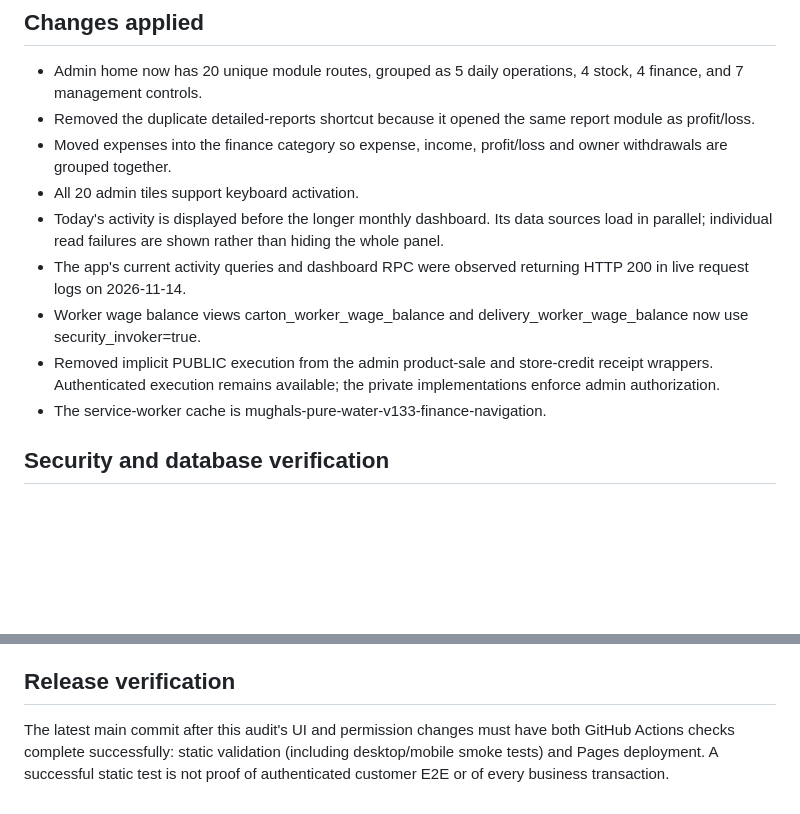
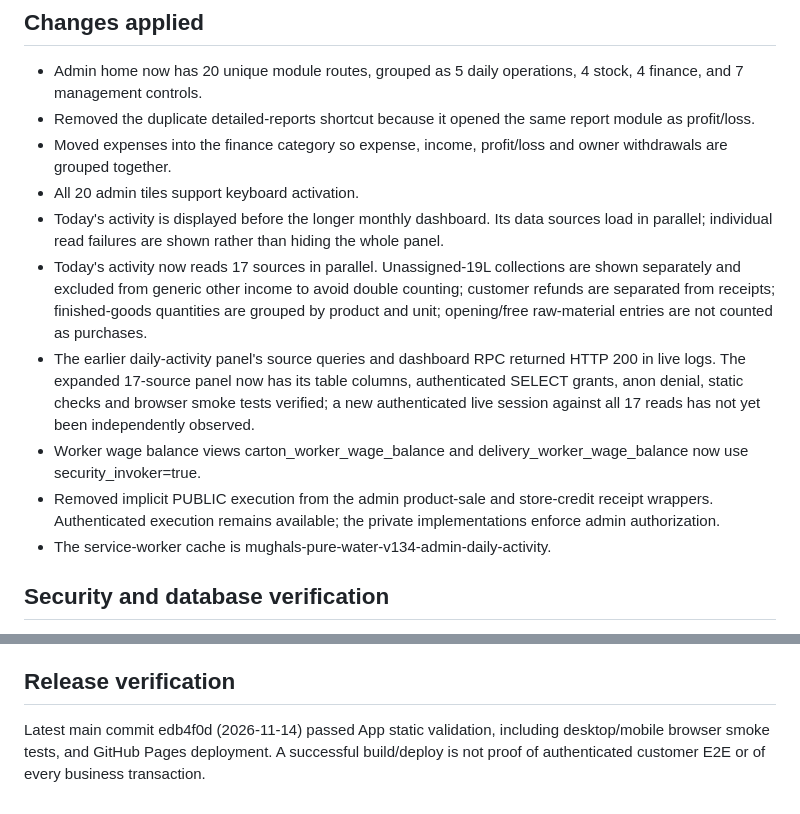
Before and after one commit to taqi53056/mughals-pure-water, a Markdown page: RELEASE_READINESS_20261114.md, 2 parts joined by grey strips. Drawn GitHub-style; blank space fills up the shorter version.

Commit message:
Finalize audit report with v134 daily activity and successful deployment

```diff
--- a/RELEASE_READINESS_20261114.md
+++ b/RELEASE_READINESS_20261114.md
@@ -11,10 +11,11 @@ The current main build passes static validation and desktop/mobile browser smoke
 - Moved expenses into the finance category so expense, income, profit/loss and owner withdrawals are grouped together.
 - All 20 admin tiles support keyboard activation.
 - Today's activity is displayed before the longer monthly dashboard. Its data sources load in parallel; individual read failures are shown rather than hiding the whole panel.
-- The app's current activity queries and dashboard RPC were observed returning HTTP 200 in live request logs on 2026-11-14.
+- Today's activity now reads 17 sources in parallel. Unassigned-19L collections are shown separately and excluded from generic other income to avoid double counting; customer refunds are separated from receipts; finished-goods quantities are grouped by product and unit; opening/free raw-material entries are not counted as purchases.
+- The earlier daily-activity panel's source queries and dashboard RPC returned HTTP 200 in live logs. The expanded 17-source panel now has its table columns, authenticated SELECT grants, anon denial, static checks and browser smoke tests verified; a new authenticated live session against all 17 reads has not yet been independently observed.
 - Worker wage balance views carton_worker_wage_balance and delivery_worker_wage_balance now use security_invoker=true.
 - Removed implicit PUBLIC execution from the admin product-sale and store-credit receipt wrappers. Authenticated execution remains available; the private implementations enforce admin authorization.
-- The service-worker cache is mughals-pure-water-v133-finance-navigation.
+- The service-worker cache is mughals-pure-water-v134-admin-daily-activity.
 
 ## Security and database verification
 
@@ -58,4 +59,4 @@ The month-end billing and monthly business-report cron jobs remain active. Their
 
 ## Release verification
 
-The latest main commit after this audit's UI and permission changes must have both GitHub Actions checks complete successfully: static validation (including desktop/mobile smoke tests) and Pages deployment. A successful static test is not proof of authenticated customer E2E or of every business transaction.
+Latest main commit edb4f0d (2026-11-14) passed App static validation, including desktop/mobile browser smoke tests, and GitHub Pages deployment. A successful build/deploy is not proof of authenticated customer E2E or of every business transaction.
```
